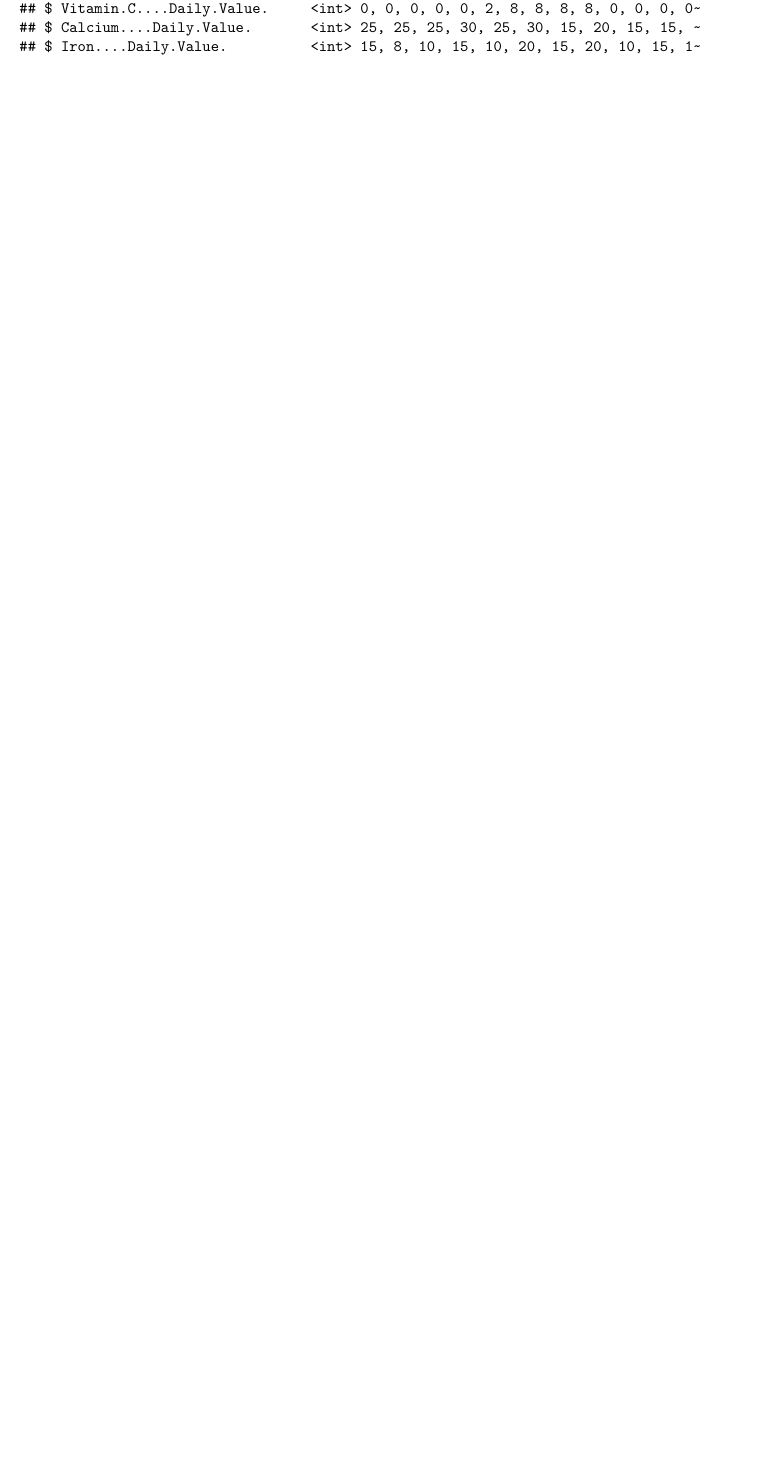
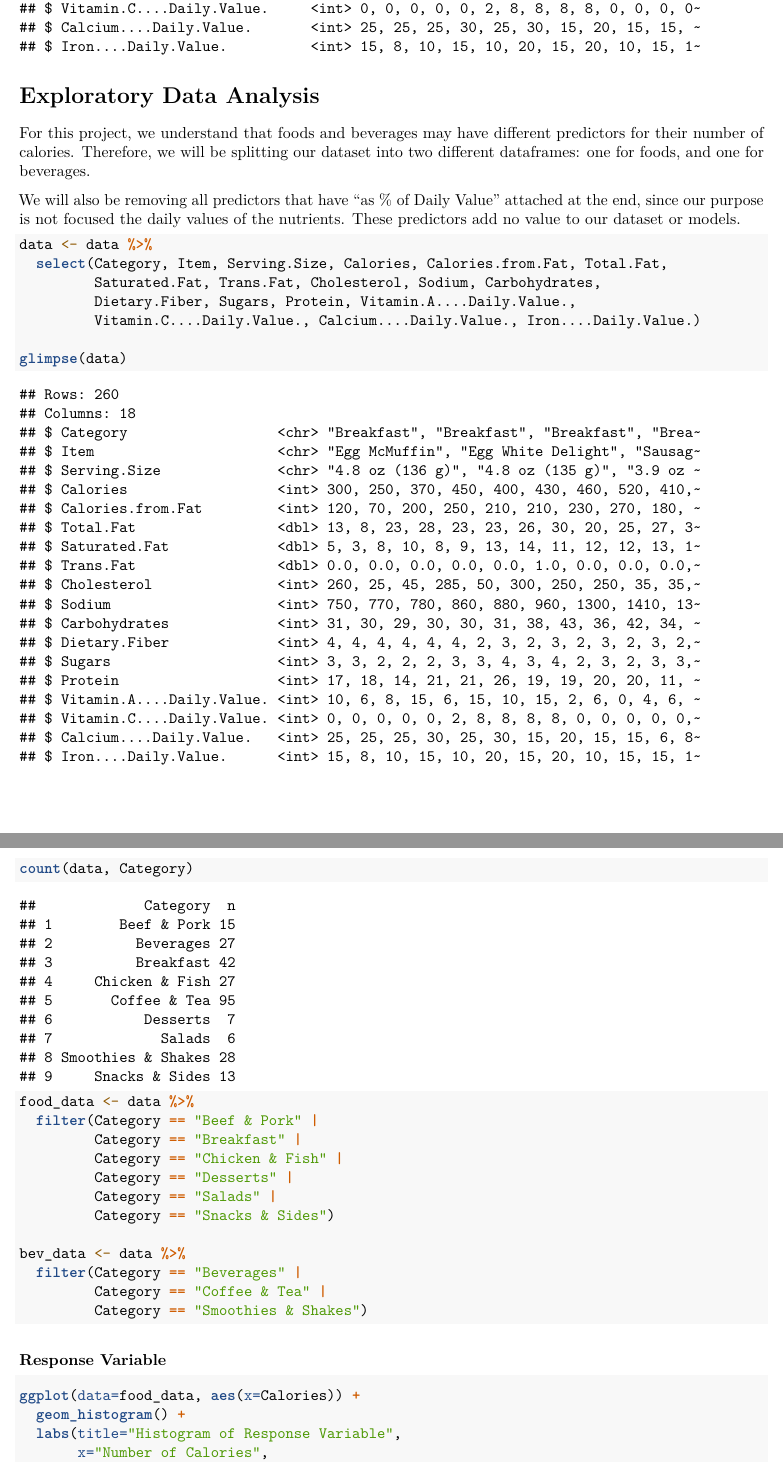
Before and after one commit to dylscoble/Stat108_FinalProject, an R Markdown document (Analysis.Rmd): part of page 2 of 2 before the commit and two parts of pages 2 and 3 of 5 after it, the two joined at a grey line, cut so that both start at the same text, the shorter picture padded with empty space. Rendered offline with R 4.5, knitr and Pandoc, then LaTeX, with nearby package versions.

Commit message:
EDA Finished

````diff
--- a/Stat108_FinalProject.Rmd
+++ b/Analysis.Rmd
@@ -28,0 +36,44 @@ glimpse(data)
+# Exploratory Data Analysis
+
+For this project, we understand that foods and beverages may have different predictors for their number of calories. Therefore, we will be splitting our dataset into two different dataframes: one for foods, and one for beverages.
+
+We will also be removing all predictors that have "as % of Daily Value" attached at the end, since our purpose is not focused the daily values of the nutrients. These predictors add no value to our dataset or models.
+
+```{r}
+data <- data %>%
+  select(Category, Item, Serving.Size, Calories, Calories.from.Fat, Total.Fat,
+         Saturated.Fat, Trans.Fat, Cholesterol, Sodium, Carbohydrates,
+         Dietary.Fiber, Sugars, Protein, Vitamin.A....Daily.Value.,
+         Vitamin.C....Daily.Value., Calcium....Daily.Value., Iron....Daily.Value.)
+
+glimpse(data)
+```
+
+
+```{r}
+count(data, Category)
+```
+
+```{r}
+food_data <- data %>%
+  filter(Category == "Beef & Pork" |
+         Category == "Breakfast" |
+         Category == "Chicken & Fish" |
+         Category == "Desserts" |
+         Category == "Salads" |
+         Category == "Snacks & Sides")
+
+bev_data <- data %>%
+  filter(Category == "Beverages" |
+         Category == "Coffee & Tea" |
+         Category == "Smoothies & Shakes")
+```
+
+
+### Response Variable
+
+```{r}
+ggplot(data=food_data, aes(x=Calories)) +
+  geom_histogram() +
+  labs(title="Histogram of Response Variable",
+       x="Number of Calories",
````
Also changed, not shown: Stat108_FinalProject.pdf, Analysis.Rmd (29 more changed lines).
